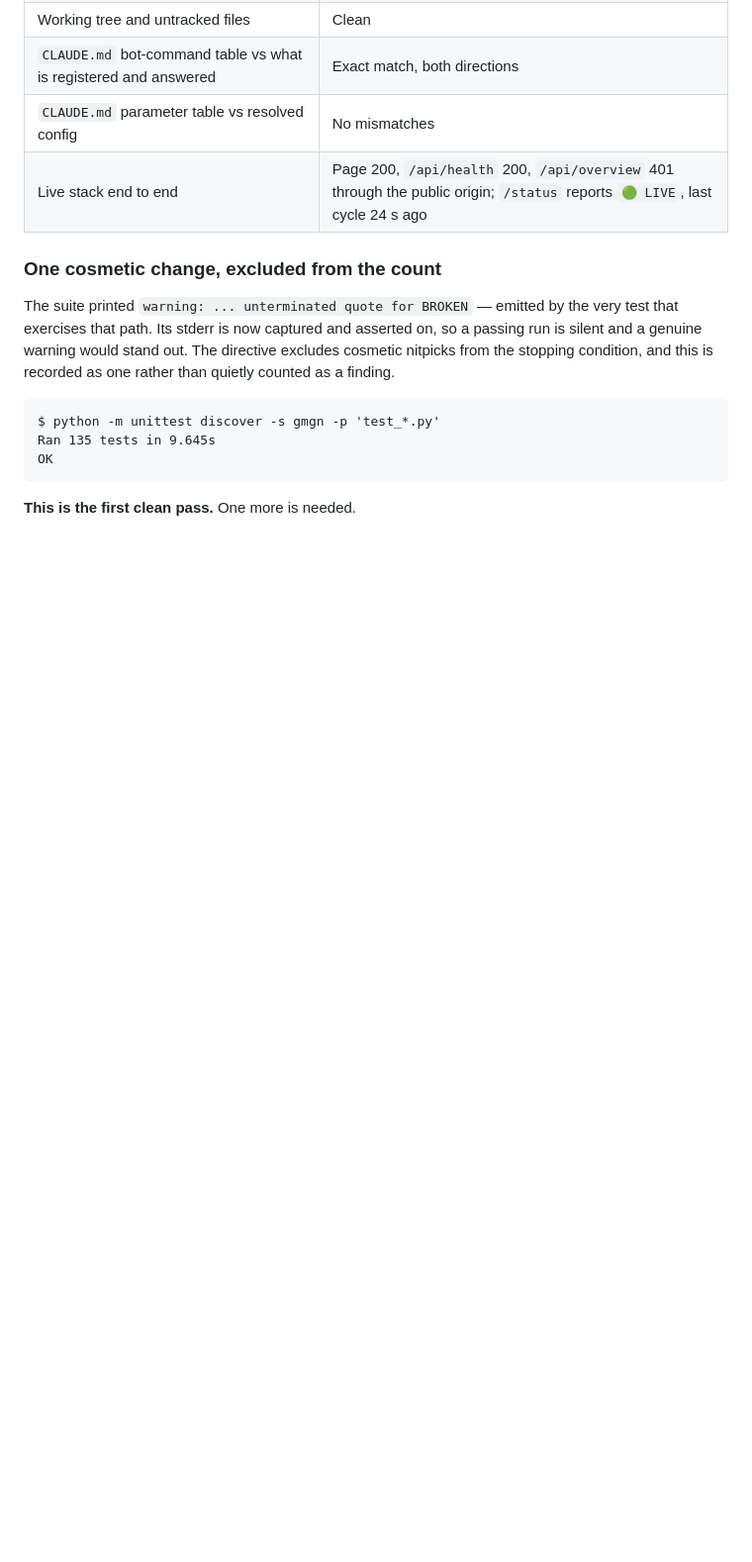
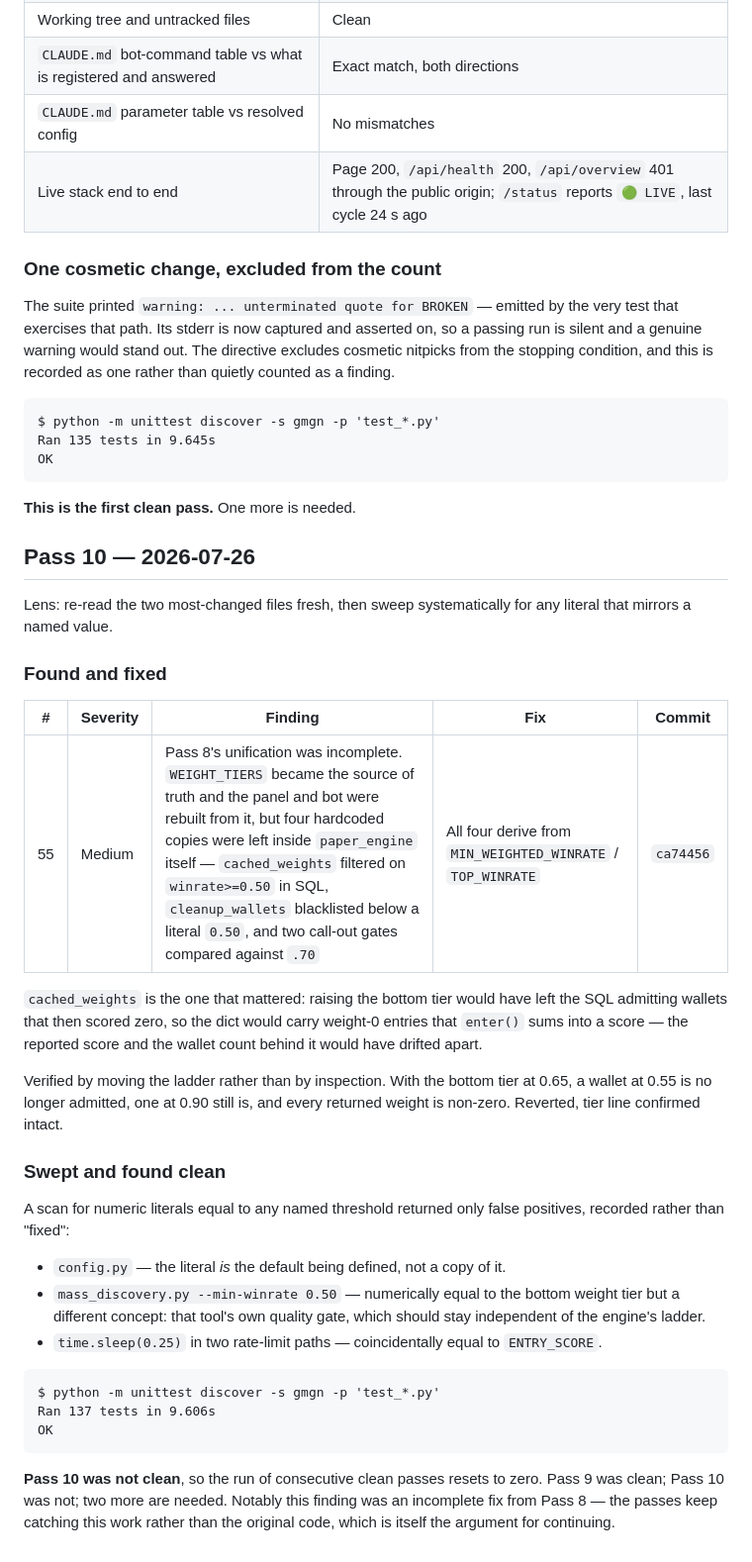
Before and after one commit to aaaaaa790ufie-commits/copy-trade-engine-solana, a Markdown page: PROGRESS.md, the part around the change. Shown at 99% size. Drawn GitHub-style; blank space fills up the shorter version.

Commit message:
docs: Pass 10 report
One finding, an incomplete fix from Pass 8. The consecutive-clean-pass counter
resets: Pass 9 was clean, Pass 10 was not.

Also records a systematic sweep for duplicated threshold literals that returned
only false positives, listed explicitly so the coincidences are not mistaken for
unfinished work later.

Co-Authored-By: Claude Opus 5 <noreply@anthropic.com>

````diff
--- a/PROGRESS.md
+++ b/PROGRESS.md
@@ -763,3 +763,45 @@ OK
 ```
 
 **This is the first clean pass.** One more is needed.
+
+## Pass 10 — 2026-07-26
+
+Lens: re-read the two most-changed files fresh, then sweep systematically for any
+literal that mirrors a named value.
+
+### Found and fixed
+
+| # | Severity | Finding | Fix | Commit |
+|---|---|---|---|---|
+| 55 | Medium | Pass 8's unification was incomplete. `WEIGHT_TIERS` became the source of truth and the panel and bot were rebuilt from it, but four hardcoded copies were left inside `paper_engine` itself — `cached_weights` filtered on `winrate>=0.50` in SQL, `cleanup_wallets` blacklisted below a literal `0.50`, and two call-out gates compared against `.70` | All four derive from `MIN_WEIGHTED_WINRATE` / `TOP_WINRATE` | `ca74456` |
+
+`cached_weights` is the one that mattered: raising the bottom tier would have left the
+SQL admitting wallets that then scored zero, so the dict would carry weight-0 entries
+that `enter()` sums into a score — the reported score and the wallet count behind it
+would have drifted apart.
+
+Verified by moving the ladder rather than by inspection. With the bottom tier at 0.65,
+a wallet at 0.55 is no longer admitted, one at 0.90 still is, and every returned weight
+is non-zero. Reverted, tier line confirmed intact.
+
+### Swept and found clean
+
+A scan for numeric literals equal to any named threshold returned only false positives,
+recorded rather than "fixed":
+
+- `config.py` — the literal *is* the default being defined, not a copy of it.
+- `mass_discovery.py --min-winrate 0.50` — numerically equal to the bottom weight tier
+  but a different concept: that tool's own quality gate, which should stay independent
+  of the engine's ladder.
+- `time.sleep(0.25)` in two rate-limit paths — coincidentally equal to `ENTRY_SCORE`.
+
+```
+$ python -m unittest discover -s gmgn -p 'test_*.py'
+Ran 137 tests in 9.606s
+OK
+```
+
+**Pass 10 was not clean**, so the run of consecutive clean passes resets to zero.
+Pass 9 was clean; Pass 10 was not; two more are needed. Notably this finding was an
+incomplete fix from Pass 8 — the passes keep catching this work rather than the
+original code, which is itself the argument for continuing.
````
